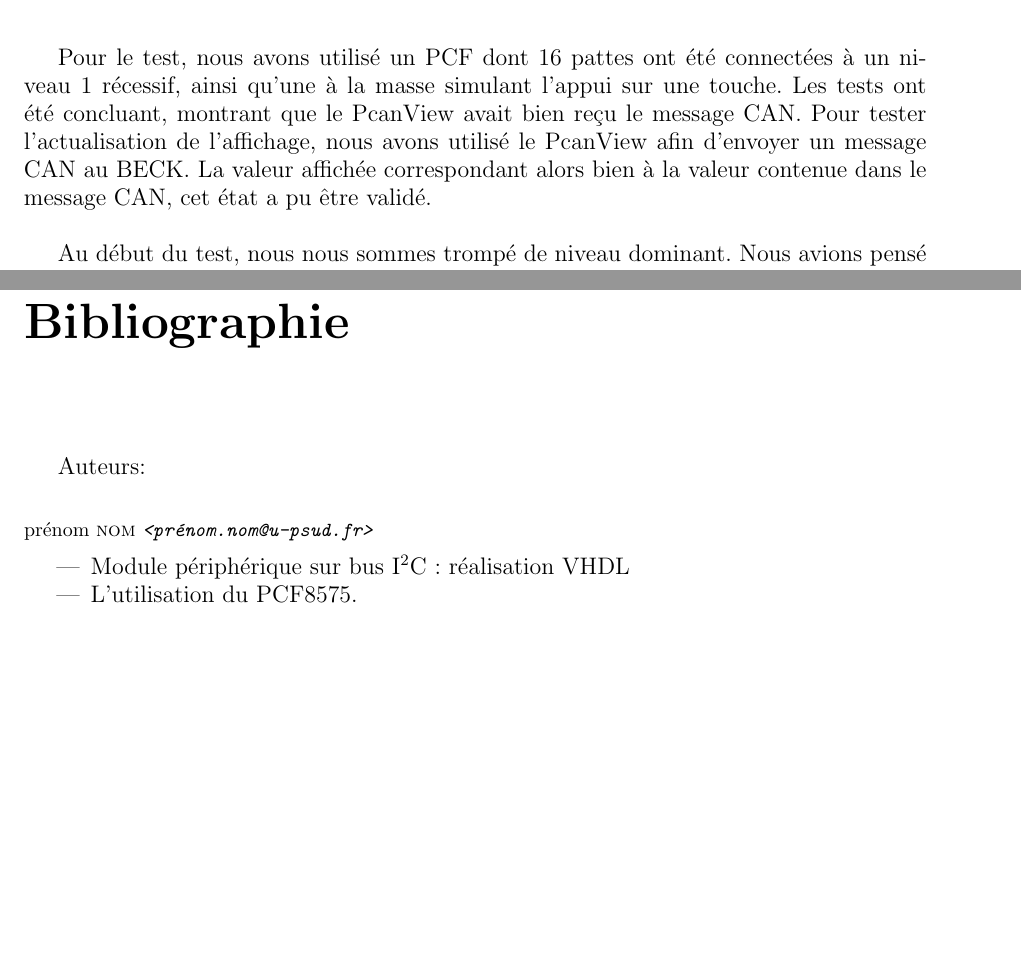
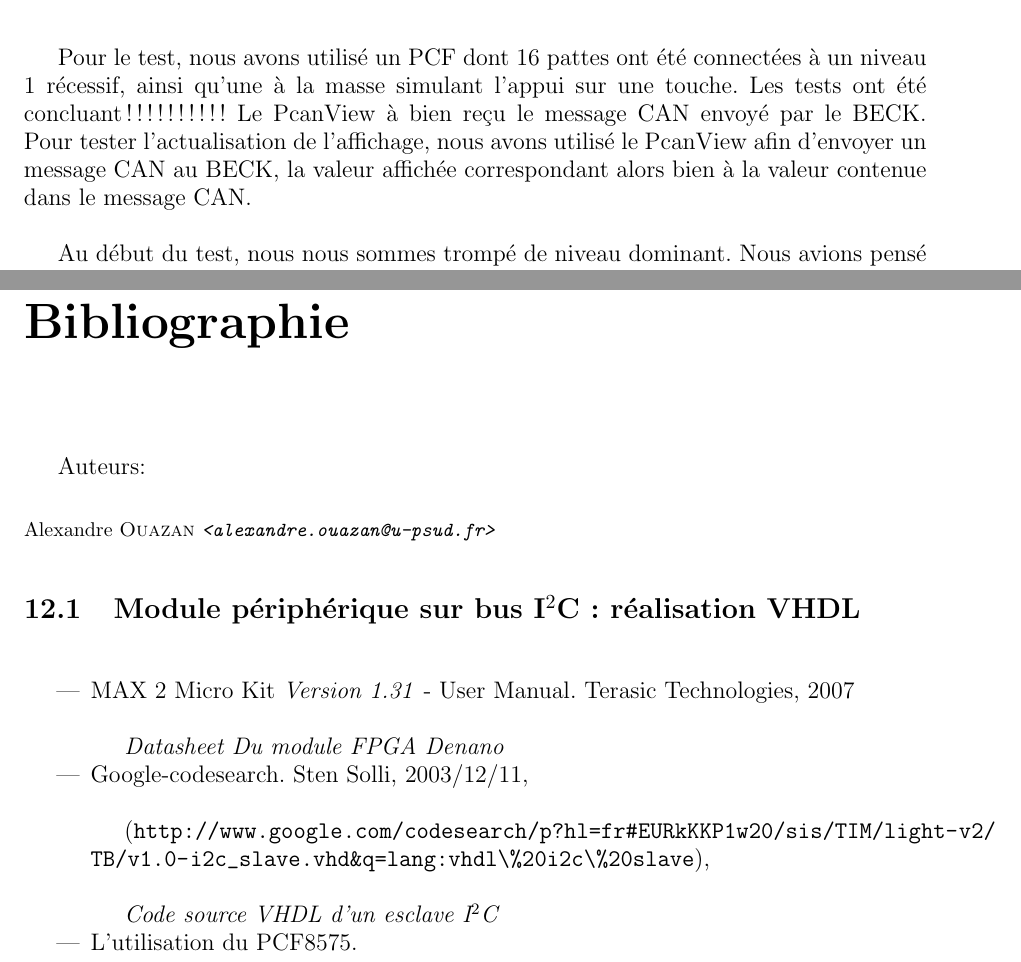
Before and after one commit to pipi/cockpitsim, a LaTeX document (doc/manual/rapport.tex, which reads doc/manual/bibliographie.tex, doc/manual/capteur_et_actionneur.tex): two parts of pages 50 and 69 of 72, joined at a grey line, cut so that both start at the same text, the shorter picture padded with empty space. Compiled offline with pdfLaTeX; the source files are stored in an older character set and shown here as Unicode.

Commit message:
commit from Alexandre

```diff
--- a/doc/manual/bibliographie.tex
+++ b/doc/manual/bibliographie.tex
@@ -1,12 +1,18 @@
 \chapter{Bibliographie}
 \authors{
-  \authorinfo{prénom}{nom} \\
+  \authorinfo{Alexandre}{Ouazan} \\
 }
+\section{Module périphérique sur bus I$^2$C: réalisation VHDL}
+\begin{itemize}
+\item MAX 2 Micro Kit \textit{Version 1.31} - User Manual. Terasic Technologies, 2007
 
+\textit{Datasheet Du module FPGA Denano}
 
-\begin{itemize}
-  \item Module périphérique sur bus I$^2$C: réalisation VHDL
+\item Google-codesearch. Sten Solli, 2003/12/11,
 
+ (\url{http://www.google.com/codesearch/p?hl=fr#EURkKKP1w20/sis/TIM/light-v2/TB/v1.0-i2c_slave.vhd&q=lang:vhdl\%20i2c\%20slave}),
 
-  \item L'utilisation du PCF8575.
+ \textit{Code source VHDL d'un esclave I$^2$C}
+
+\item L'utilisation du PCF8575.
 \end{itemize}
--- a/doc/manual/capteur_et_actionneur.tex
+++ b/doc/manual/capteur_et_actionneur.tex
@@ -123,8 +123,9 @@ Si un changement de données est détecté, le BECK envoie un message CAN au PC
 
 \subsubsection{Résultats}
 
-Pour le test, nous avons utilisé un PCF dont 16 pattes ont été connectées à un niveau 1 récessif, ainsi qu'une à la masse simulant l'appui sur une touche. Les tests ont été concluant, montrant que le PcanView avait bien reçu le message CAN. Pour tester l'actualisation de l'affichage, nous avons utilisé le PcanView afin d'envoyer
-un message CAN au BECK. La valeur affichée correspondant alors bien à la valeur contenue dans le message CAN, cet état a pu être validé.
+Pour le test, nous avons utilisé un PCF dont 16 pattes ont été connectées à un niveau 1 récessif, ainsi qu'une à la masse simulant l'appui sur une touche. Les tests ont été concluant!!!!!!!!!! Le PcanView à bien reçu le message
+CAN envoyé par le BECK. Pour tester l'actualisation de l'affichage, nous avons utilisé le PcanView afin d'envoyer
+un message CAN au BECK, la valeur affichée correspondant alors bien à la valeur contenue dans le message CAN.
 
 Au début du test, nous nous sommes trompé de niveau dominant. Nous avions pensé à mettre un niveau 1 dominant dans le
 circuit, mais il nous ait apparu que c'était encore un niveau 0 dominant.
```
